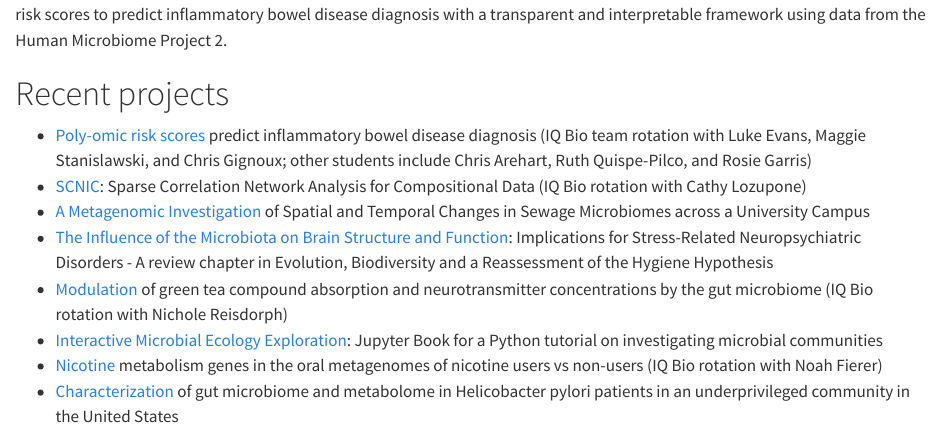
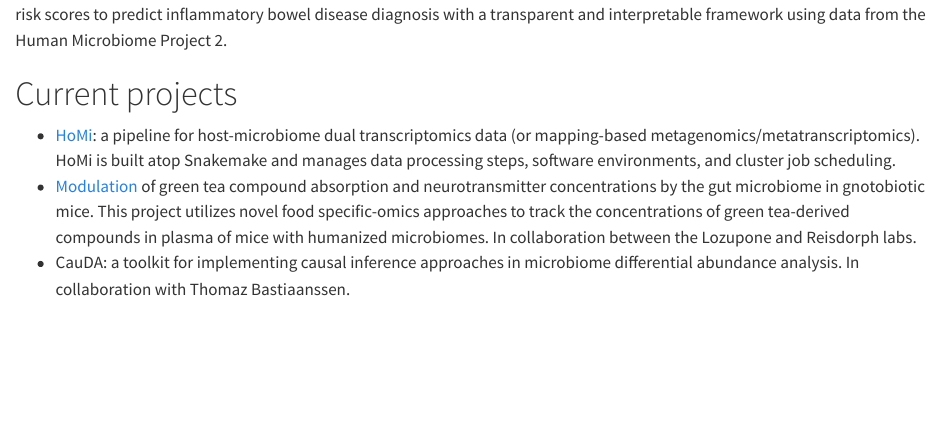
Before and after one commit to sterrettJD/sterrettJD.github.io, a Quarto document (index.qmd): the page in a window 1100 px wide, from 1130 px down. Rendered offline with R 4.5, knitr and Pandoc in place of Quarto, with nearby package versions.

Commit message:
add current projects

```diff
--- a/index.qmd
+++ b/index.qmd
@@ -24,13 +24,16 @@
 
 I also completed a team rotation project co-advised by Luke Evans and Maggie Stanislawski, where we constructed multi-omic risk scores to predict inflammatory bowel disease diagnosis with a transparent and interpretable framework using data from the Human Microbiome Project 2.
 
+# Current projects
+- [HoMi](https://github.com/sterrettJD/HoMi/): a pipeline for host-microbiome dual transcriptomics data (or mapping-based metagenomics/metatranscriptomics). HoMi is built atop Snakemake and manages data processing steps, software environments, and cluster job scheduling.
+- [Modulation](/GT-micro-metabo.pptx) of green tea compound absorption and neurotransmitter concentrations by the gut microbiome in gnotobiotic mice. This project utilizes novel food specific-omics approaches to track the concentrations of green tea-derived compounds in plasma of mice with humanized microbiomes. In collaboration between the Lozupone and Reisdorph labs.
+- CauDA: a toolkit for implementing causal inference approaches in microbiome differential abundance analysis. In collaboration with Thomaz Bastiaanssen.
 
 # Recent projects
 - [Poly-omic risk scores](https://www.biorxiv.org/content/10.1101/2022.09.14.508056v1) predict inflammatory bowel disease diagnosis (IQ Bio team rotation with Luke Evans, Maggie Stanislawski, and Chris Gignoux; other students include Chris Arehart, Ruth Quispe-Pilco, and Rosie Garris)
 - [SCNIC](https://onlinelibrary.wiley.com/doi/10.1111/1755-0998.13704): Sparse Correlation Network Analysis for Compositional Data (IQ Bio rotation with Cathy Lozupone)
 - [A Metagenomic Investigation](https://journals.asm.org/doi/10.1128/msystems.00651-22) of Spatial and Temporal Changes in Sewage Microbiomes across a University Campus
 - [The Influence of the Microbiota on Brain Structure and Function](https://link.springer.com/chapter/10.1007/978-3-030-91051-8_10): Implications for Stress-Related Neuropsychiatric Disorders - A review chapter in Evolution, Biodiversity and a Reassessment of the Hygiene Hypothesis
-- [Modulation](/GT-micro-metabo.pptx) of green tea compound absorption and neurotransmitter concentrations by the gut microbiome (IQ Bio rotation with Nichole Reisdorph)
 - [Interactive Microbial Ecology Exploration](https://sterrettjd.github.io/CSCI-6118-Project/): Jupyter Book for a Python tutorial on investigating microbial communities
 - [Nicotine](/Nicotine-microbiome-rotation-talk.pptx) metabolism genes in the oral metagenomes of nicotine users vs non-users (IQ Bio rotation with Noah Fierer)
 - [Characterization](https://www.wjgnet.com/1007-9327/full/v27/i33/5575.htm) of gut microbiome and metabolome in Helicobacter pylori patients in an underprivileged community in the United States
```
